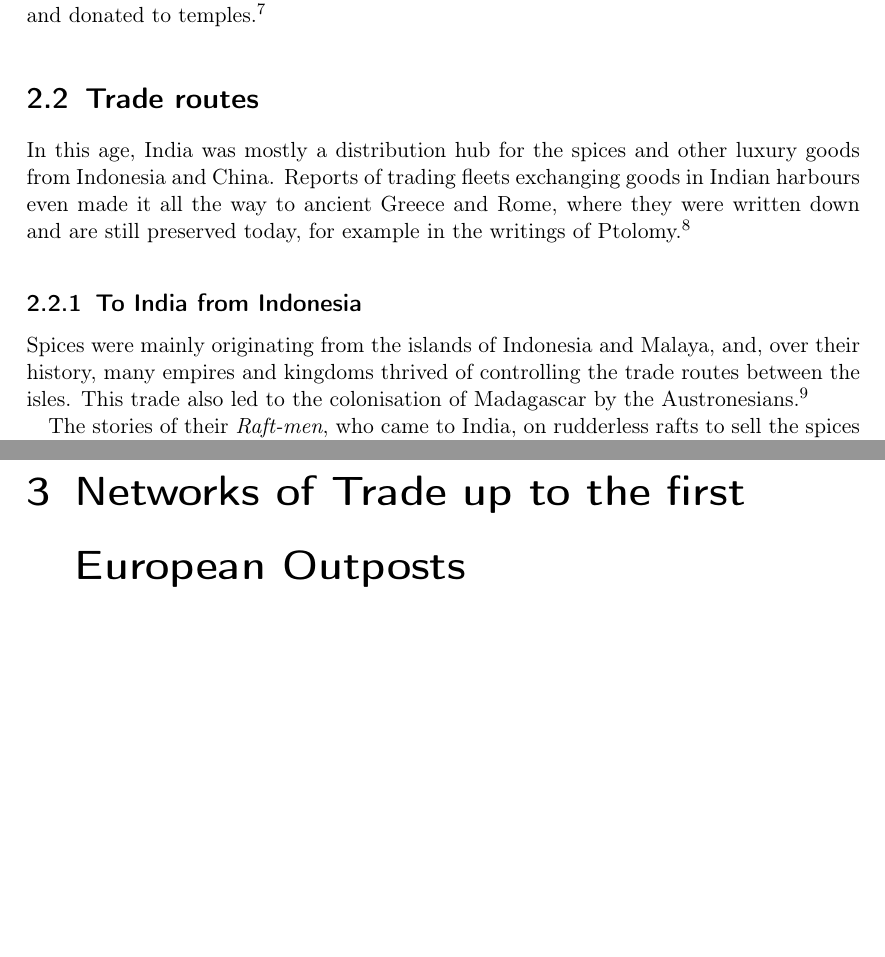
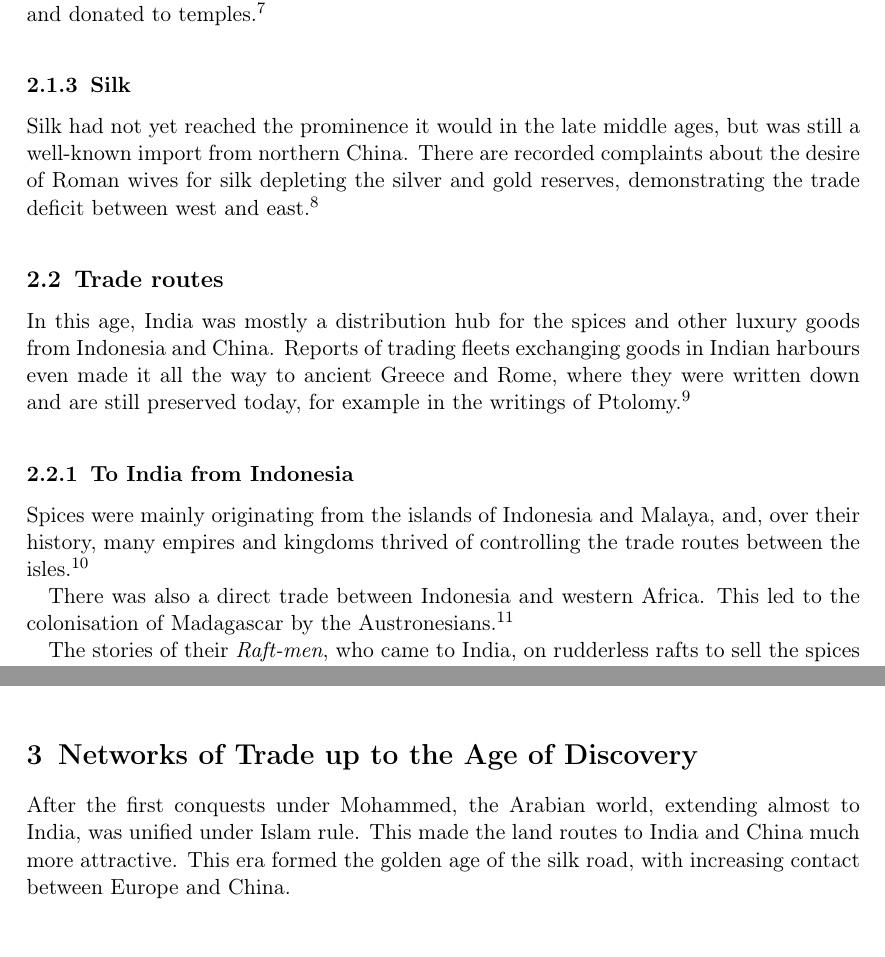
Before and after one commit to JakobSinn/Facharbeit, a LaTeX document (Facharbeit.tex): two parts of pages 5 and 7 of 11 before the commit and two parts of pages 4 and 6 of 7 after it, joined at a grey line, cut so that both start at the same text. The pictures show the PDF file Facharbeit.pdf that the author committed with the source.

Commit message:
Neu Quellen, Besserer Style, umgestellt auf scrartct, neuer Inhalt, Römerzeit abgeschlossen

```diff
--- a/Facharbeit.tex
+++ b/Facharbeit.tex
@@ -19,29 +22,33 @@
 
-\section{Thesis Statement}
+\subsection{Thesis Statement}
 My thesis stament: the trade between Asia and Europe, in both directions, had a profound effect on India by introducing Islam, influencing the political structure, and forming the basis for colonisation.
-\section{Methodology}
+\subsection{Methodology}
 
-\chapter{Trade up to the age of Islam}
+\section{Trade up to the age of Islam}
 Trade in this time, before the trade movements were consolidated under the peace and security offered by the Islamic conquests of Arabia, moved both on the land route via the middle east and from India over the india ocean to the Red Sea, and from there on to Egypt or the eastern coast of the Medditeranean.\autocite[Chapter 7]{Rome} For both of these routes, the Medditeranean served as the distributor to Europe.\footnote{These routes are recorded in the first--century BC anonymous work \emph{Periplus of the Erythraean Sea}.}
 
-\section{Traded goods}
+\subsection{Traded goods}
 While most of the goods traded were spice and other special, often medical, plants, luxuries like silk and gems were also increasingly in demand from a prosperous upper class in the Roman empire.\autocite{RIS}
-\subsection{Spice}
+\subsubsection{Spice}
 At the time, spices were appreciated not just as enhancers of food, but primarily as medicine\autocite{MST}. The spices came from India, modern-day Indonesia, and China. Cinnamon, for example, is native to Sri Lanka, Myanmar, Bangladesh, and the Malabar Coast of India itself\autocite{Cinnamon}.
-\subsection{Precious stones}
+\subsubsection{Precious stones}
 Some Gems could only be sourced outside Europe, and due to their compactness were attractive trade goods. However, as the demand for spice far outpaced that for percious stones\autocite{Rome}, they were not the main focus of many merchants.
 
 In this era, the stones were often engraved, a technique found in almost all early cultures. The craftsmen performing this work in Greece and Rome were so famous that many of thier names have survived to this day. Precious stones were given as state gifts and donated to temples.\autocite{RG}
-\section{Trade routes}
+\subsubsection{Silk}
+Silk had not yet reached the prominence it would in the late middle ages, but was still a well-known import from northern China. There are recorded complaints about the desire of Roman wives for silk depleting the silver and gold reserves, demonstrating the trade deficit between west and east.\autocite[Chapter 13]{Rome}
+\subsection{Trade routes}
 In this age, India was mostly a distribution hub for the spices and other luxury goods from Indonesia and China. Reports of trading fleets exchanging goods in Indian harbours even made it all the way to ancient Greece and Rome, where they were written down and are still preserved today, for example in the writings of Ptolomy.\autocite[p.~148-150]{Rome}
 
-\subsection{To India from Indonesia}
+\subsubsection{To India from Indonesia}
 
-Spices were mainly originating from the islands of Indonesia and Malaya, and, over their history, many empires and kingdoms thrived of controlling the trade routes between the isles. This trade also led to the colonisation of Madagascar by the Austronesians.\autocite{Madagascar}
+Spices were mainly originating from the islands of Indonesia and Malaya, and, over their history, many empires and kingdoms thrived of controlling the trade routes between the isles.\autocite{Indonesia}
+
+There was also a direct trade between Indonesia and western Africa. This led to the colonisation of Madagascar by the Austronesians.\autocite{Madagascar}
 
 The stories of their \emph{Raft-men}, who came to India, on rudderless rafts to sell the spices and return home with traded goods, traveled along the trading routes to Europe. They are mentioned, for example, by Pliny.\autocite[Chapter 8]{Rome}
 
-\subsection{From China}
+\subsubsection{From China}
 
 From China, there were three main routes.
 
@@ -51,4 +58,3 @@ Most of the non-spices exported from China, primarily silk, were carried along t
 
-Many spices were imported into the southern ports of China like Canton, from where spices and other goods were also exported by sea to modern-day Sri Lanka. Furthermore, goods were also shipped overland from southern China to India.\autocite[Maps 4 and 5]{Rome} The importance of this route must not be underastimated; Chinese records describe Roman trade missions in cities in modern-day northern Vietnam, and Ptolemy tells of a place called \emph{Cattigara}, identified today as \emph{\'{O}c Eo}, an archeological site in the Mekong River delta where Roman gods from the second century CE have been excavated.\autocite{wiki:Óc_Eo}
+Many spices were imported into the southern ports of China like Canton, from where spices and other goods were also exported by sea to modern-day Sri Lanka. Furthermore, goods were also shipped overland from southern China to India.\autocite[Maps 4 and 5]{Rome} The importance of this route must not be underastimated; Chinese records describe Roman trade missions in cities in modern-day northern Vietnam\autocite{curtin_1984}, and Ptolemy tells of a place called \emph{Cattigara}, identified today as \emph{\'{O}c Eo}, an archeological site in the Mekong River delta where Roman gods from the second century CE have been excavated.\autocite{OcEo}
 
-\subsection{India as a hub}
@@ -61,11 +69,16 @@ In general, trade flowed mostly eastwards, while the recipients in Europe mostly
 
-\subsection{Development under the Romans}
+The overland route crossed the Parthian Empire, wich acted as an intermeadiary between the Chinese trade missions and the Roman traders. They often obscured the origins of their goods to prevent being bypassed.\autocite{SilkRome}
 
-During the Roman empire, both diplomacy and war opened up new routes. Ships from Europe even made it to southern India, bringing home a new Spice: black pepper. In addition, the Romans were also willing to pay for spices to add them to their meals, making spice trade even more important in relation to other imports.
-\chapter{Networks of Trade up to the first European Outposts}
-\chapter{Trading under colonial rule and up to Indian independence}
-\chapter{Effects on India}
-\chapter{Conclusion}
+\subsubsection{Development under the Romans}
+
+During the Roman empire, both diplomacy and war opened up new routes. Ships from Europe even made it to southern India, bringing home a new Spice: black pepper. In addition, the Romans were also willing to pay for spices to add them to their meals, making spice trade even more important in relation to other imports.\autocite{SilkRome, Rome}
+\section{Networks of Trade up to the Age of Discovery}
+
+After the first conquests under Mohammed, the Arabian world, extending almost to India, was unified under Islam rule. This made the land routes to India and China much more attractive. This era formed the golden age of the silk road, with increasing contact between Europe and China.
+
+\section{Trading under colonial rule and up to Indian independence}
+\section{Effects on India}
+\section{Conclusion}
 \appendix
 \printbibliography
 
```
Also changed, not shown: Facharbeit.bib (+16 -1 lines), Facharbeit.bbl, Facharbeit.pdf, Facharbeit.tex (19 more changed lines), 7 other files.
